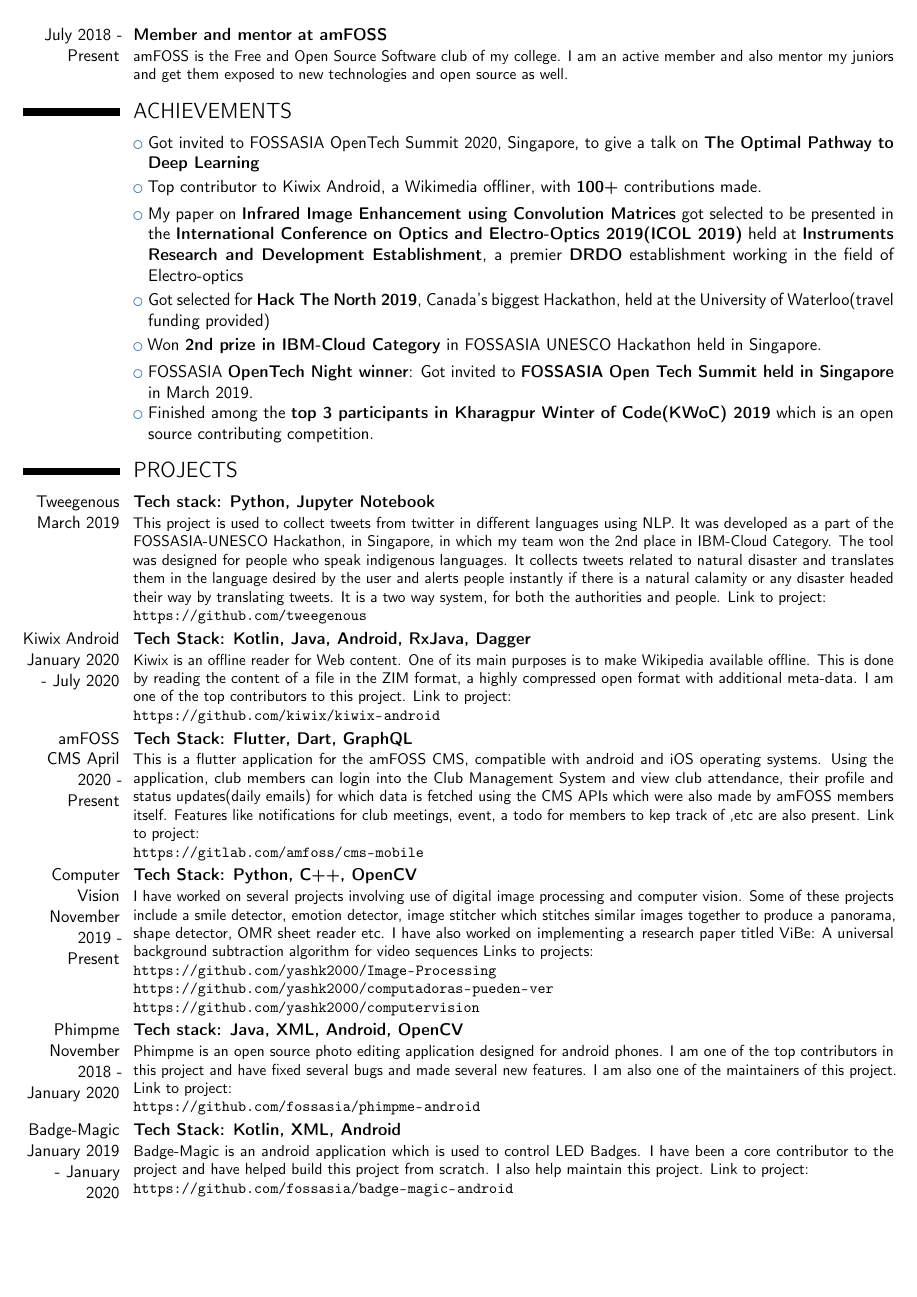
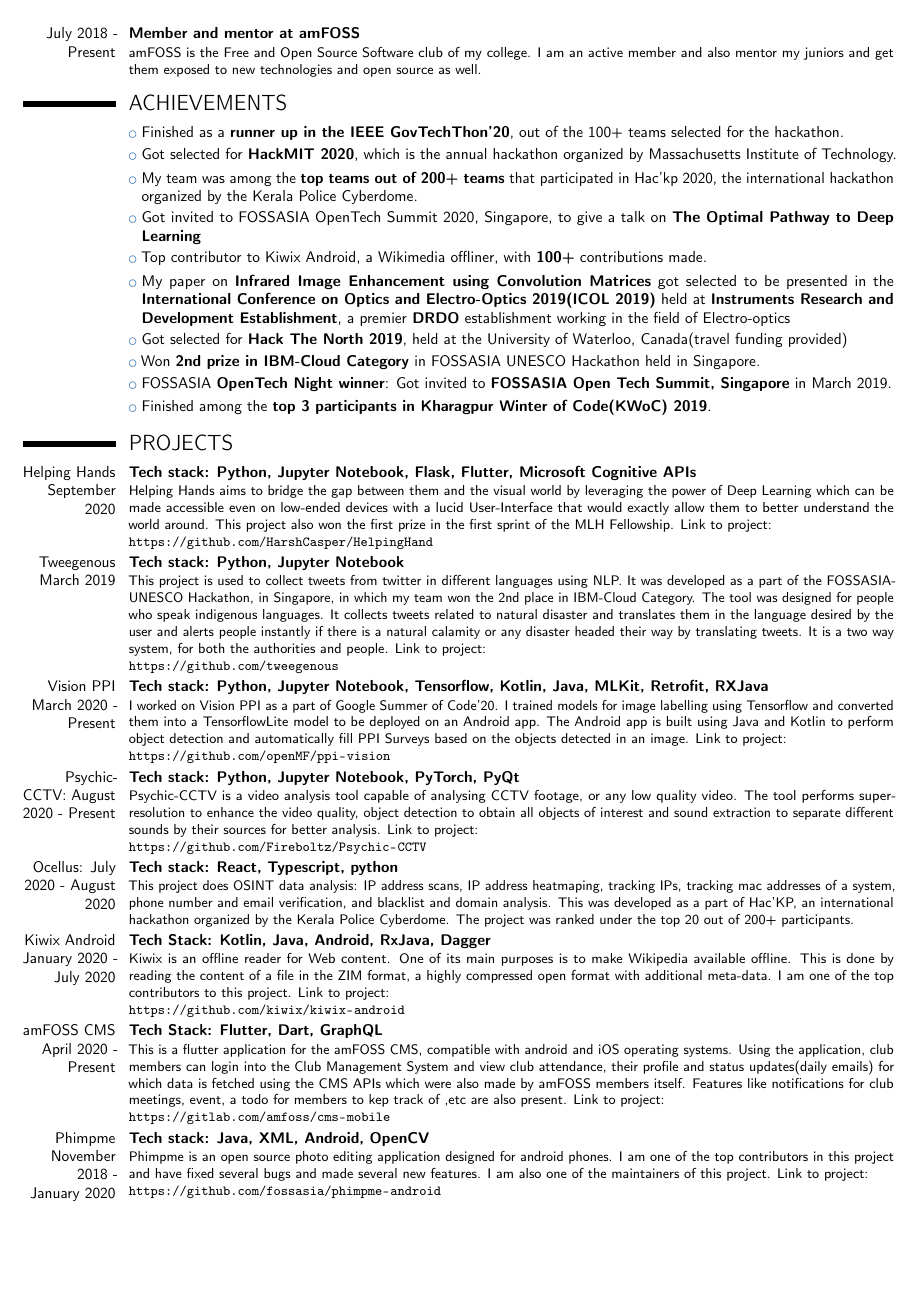
Before and after one commit to yashk2000/curriculum-vitae, a LaTeX CV (cv.tex): page 2 of 3. Compiled offline with pdfLaTeX.

Commit message:
11-03-2020

```diff
--- a/cv.tex
+++ b/cv.tex
@@ -1,4 +1,4 @@
-\documentclass[11pt,a4paper,sans]{moderncv}        % possible options include font size ('10pt', '11pt' and '12pt'), paper size ('a4paper', 'letterpaper', 'a5paper', 'legalpaper', 'executivepaper' and 'landscape') and font family ('sans' and 'roman')
+\documentclass[10pt,a4paper,sans]{moderncv}        % possible options include font size ('10pt', '11pt' and '12pt'), paper size ('a4paper', 'letterpaper', 'a5paper', 'legalpaper', 'executivepaper' and 'landscape') and font family ('sans' and 'roman')
 
 % moderncv themes
 \moderncvstyle{classic}                             % style options are 'casual' (default), 'classic', 'banking', 'oldstyle' and 'fancy'
@@ -62,3 +66,5 @@
+\cventry{May 2020 - September 2020}{Google Summer of Code}{}{}{}
+{My proposal, "Computer Vision Based PPI Tool Version 2.0", under the Mifos Initiative was accepted for GSoC 2020. Over the summer I will work on training models to accurately detect and classify objects in household environments and build an Android app to leverage MLKit for using tflite models and automatically fill PPI surveys. My work also involved collecting data of the needed objects, performing augmentation to increase the dataset size and training and converting models to tflite on the gathered data. }
 \cventry{May 2020 - July 2020}{Intern at Instruments Research and Development Establishment(IRDE)}{}{}{}
 {IRDE(a DRDO establishment), was developing a fever screening system. The system uses a normal camera to capture video and an IR Camera to detect temperature. I worked on developing the software and integrating it with the hardware. My work involved detecting faces in the RGB video and scale these inputs to match the scale of the IR camera such that temperature of only the facial regions could be extracted for which I used deep learning. A few parameters also change as the temperature of the IR camera changes when it is in use. I developed machine learning algorithms to automatically adjust the parameters so as to give the correct output. I also developed a GUI in python.}
 \cventry{August 2019 - Present}{GitHub Campus Expert}{}{}{}
@@ -76,26 +79,38 @@
 {amFOSS is the Free and Open Source Software club  of my college. I am an active member and also mentor my juniors and get them exposed to new technologies and open source as well.}
 
 \section{ACHIEVEMENTS}
+\cvlistitem{Finished as a \textbf{runner up in the IEEE GovTechThon'20}, out of the 100+ teams selected for the hackathon.}
+\cvlistitem{Got selected for \textbf{HackMIT 2020}, which is the annual hackathon organized by Massachusetts Institute of Technology.}
+\cvlistitem{My team was among the \textbf{top teams out of 200+ teams} that participated in Hac'kp 2020, the international hackathon organized by the Kerala Police Cyberdome.}
 \cvlistitem{Got invited to FOSSASIA OpenTech Summit 2020, Singapore, to give a talk on \textbf{The Optimal Pathway to Deep Learning}}
 \cvlistitem{Top contributor to Kiwix Android, a Wikimedia offliner, with \textbf{100+} contributions made.}
 \cvlistitem{My paper on \textbf{Infrared Image Enhancement using Convolution Matrices} got selected to be presented in the \textbf{International Conference on Optics and Electro-Optics 2019(ICOL 2019)} held at \textbf{Instruments Research and Development Establishment}, a premier \textbf{DRDO} establishment working in the field of Electro-optics}
-\cvlistitem{Got selected for \textbf{Hack The North 2019}, Canada's biggest Hackathon, held at the University of Waterloo(travel funding provided)}
+\cvlistitem{Got selected for \textbf{Hack The North 2019}, held at the University of Waterloo, Canada(travel funding provided)}
 \cvlistitem{Won \textbf{2nd prize in IBM-Cloud Category} in FOSSASIA UNESCO Hackathon held in Singapore.}
-\cvlistitem{FOSSASIA \textbf{OpenTech Night winner}: Got invited to \textbf{FOSSASIA Open Tech Summit held in Singapore} in March 2019.}
-\cvlistitem{Finished among the \textbf{top 3 participants in Kharagpur Winter of Code(KWoC) 2019} which is an open source contributing competition.}
+\cvlistitem{FOSSASIA \textbf{OpenTech Night winner}: Got invited to \textbf{FOSSASIA Open Tech Summit, Singapore} in March 2019.}
+\cvlistitem{Finished among the \textbf{top 3 participants in Kharagpur Winter of Code(KWoC) 2019}.}
 
 \section{PROJECTS}
+\cventry{Helping Hands September 2020}{Tech stack: Python, Jupyter Notebook, Flask, Flutter, Microsoft Cognitive APIs}{}{}{}
+{Helping Hands aims to bridge the gap between them and the visual world by leveraging the power of Deep Learning which can be made accessible even on low-ended devices with a lucid User-Interface that would exactly allow them to better understand the world around. This project also won the first prize in the first sprint of the MLH Fellowship. Link to project:{\newline}
+\url{https://github.com/HarshCasper/HelpingHand}}{}
 \cventry{Tweegenous March 2019}{Tech stack: Python, Jupyter Notebook}{}{}{}
 {This project is used to collect tweets from twitter in different languages using NLP. It was developed as a part of the FOSSASIA-UNESCO Hackathon, in Singapore, in which my team won the 2nd place in IBM-Cloud Category. The tool was designed for people who speak indigenous languages. It collects tweets related to natural disaster and translates them in the language desired by the user and alerts people instantly if there is a natural calamity or any disaster headed their way by translating tweets. It is a two way system, for both the authorities and people.  Link to project:{\newline}
 \url{https://github.com/tweegenous}}{}
+\cventry{Vision PPI March 2020 - Present}{Tech stack: Python, Jupyter Notebook, Tensorflow, Kotlin, Java, MLKit, Retrofit, RXJava}{}{}{}
+{I worked on Vision PPI as a part of Google Summer of Code'20. I trained models for image labelling using Tensorflow and converted them into a TensorflowLite model to be deployed on an Android app. The Android app is built using Java and Kotlin to perform object detection and automatically fill PPI Surveys based on the objects detected in an image. Link to project:{\newline}
+\url{https://github.com/openMF/ppi-vision}}{}
+\cventry{Psychic-CCTV: August 2020 - Present}{Tech stack: Python, Jupyter Notebook, PyTorch, PyQt}{}{}{}
+{Psychic-CCTV is a video analysis tool capable of analysing CCTV footage, or any low quality video. The tool performs super-resolution to enhance the video quality, object detection to obtain all objects of interest and sound extraction to separate different sounds by their sources for better analysis. Link to project:{\newline}
+\url{https://github.com/Fireboltz/Psychic-CCTV}}{}
+\cventry{Ocellus: July 2020 - August 2020}{Tech stack: React, Typescript, python}{}{}{}
+{This project does OSINT data analysis: IP address scans, IP address heatmaping, tracking IPs, tracking mac addresses of a system, phone number and email verification, and blacklist and domain analysis. This was developed as a part of Hac'KP, an international hackathon organized by the Kerala Police Cyberdome. The project was ranked under the top 20 out of 200+ participants.}
 \cventry{Kiwix Android January 2020 - July 2020}{Tech Stack: Kotlin, Java, Android, RxJava, Dagger}{}{}{}
 {Kiwix is an offline reader for Web content. One of its main purposes is to make Wikipedia available offline. This is done by reading the content of a file in the ZIM format, a highly compressed open format with additional meta-data. I am one of the top contributors to this project. Link to project:{\newline}
 \url{https://github.com/kiwix/kiwix-android}}{}
 \cventry{amFOSS CMS April 2020 - Present}{Tech Stack: Flutter, Dart, GraphQL}{}{}{}
 {This is a flutter application for the amFOSS CMS, compatible with android and iOS operating systems. Using the application, club members can login into the Club Management System and view club attendance, their profile and status updates(daily emails) for which data is fetched using the CMS APIs which were also made by amFOSS members itself. Features like notifications for club meetings, event, a todo for members to kep track of ,etc are also present. Link to project:{\newline}
 \url{https://gitlab.com/amfoss/cms-mobile}}{}
-\cventry{Computer Vision November 2019 - Present}{Tech Stack: Python, C++, OpenCV}{}{}{}
-{I have worked on several projects involving use of digital image processing and computer vision. Some of these projects include a smile detector, emotion detector, image stitcher which stitches similar images together to produce a panorama, shape detector, OMR sheet reader etc. I have also worked on implementing a research paper titled ViBe: A universal background subtraction algorithm for video sequences Links to projects:{\newline} \url{https://github.com/yashk2000/Image-Processing} {\newline} \url{https://github.com/yashk2000/computadoras-pueden-ver} {\newline}  \url{https://github.com/yashk2000/computervision}}{}  % arguments 3 to 6 can be left empty
 \cventry{Phimpme November 2018 - January 2020}{Tech stack: Java, XML, Android, OpenCV}{}{}{}
 {Phimpme is an open source photo editing application designed for android phones. I am one of the top contributors in this project and have fixed several bugs and made several new features. I am also one of the maintainers of this project. Link to project:{\newline} \url{https://github.com/fossasia/phimpme-android}}{}  % arguments 3 to 6 can be left empty
 \cventry{Badge-Magic January 2019 - January 2020}{Tech Stack: Kotlin, XML, Android}{}{}{}
```
Also changed, not shown: cv.tex (22 more changed lines).
